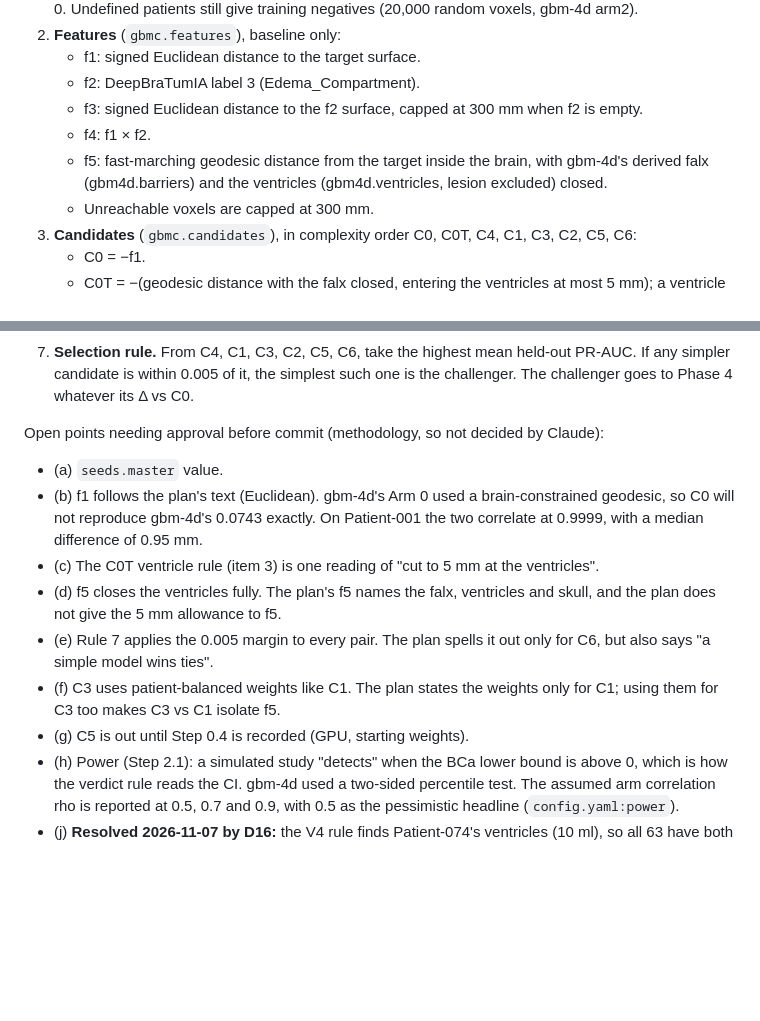
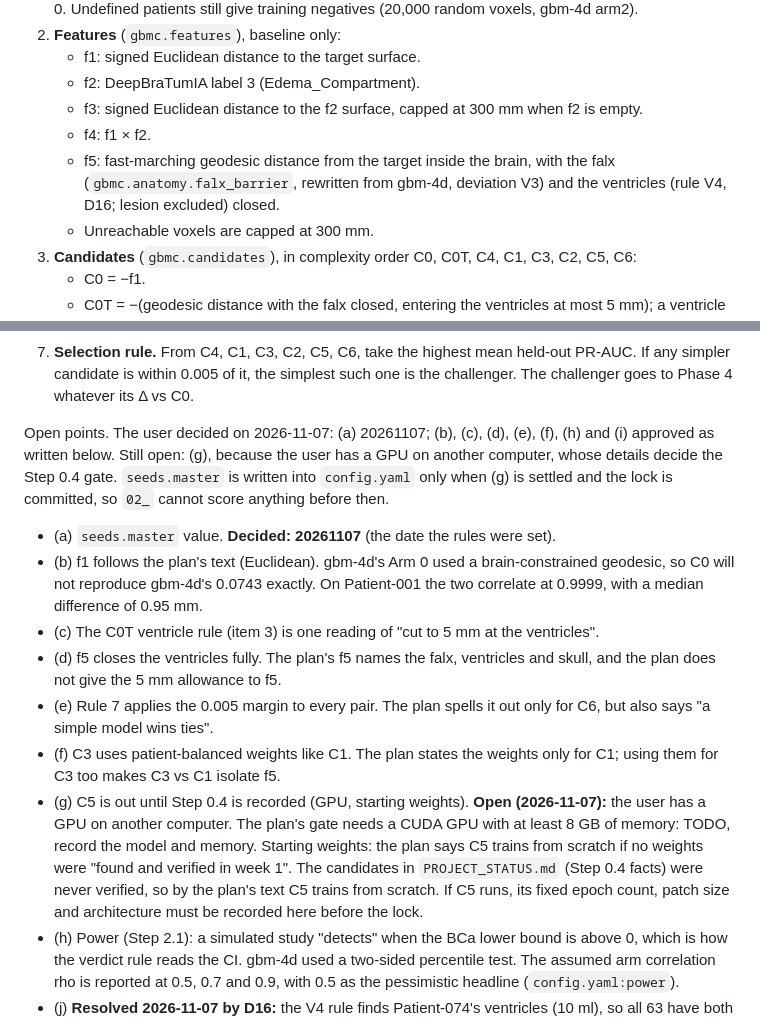
Before and after one commit to sophiezla/gbm-rec, a Markdown page: DECISIONS.md, 2 parts joined by grey strips. Rendered like a GitHub page; blank space fills up the shorter version.

Commit message:
Record the user's tournament-rule decisions; C5 gate still open
Co-Authored-By: Claude Opus 5.5 <noreply@anthropic.com>

```diff
--- a/DECISIONS.md
+++ b/DECISIONS.md
@@ -110,7 +110,7 @@ Decision:
    - f2: DeepBraTumIA label 3 (Edema_Compartment).
    - f3: signed Euclidean distance to the f2 surface, capped at 300 mm when f2 is empty.
    - f4: f1 × f2.
-   - f5: fast-marching geodesic distance from the target inside the brain, with gbm-4d's derived falx (gbm4d.barriers) and the ventricles (gbm4d.ventricles, lesion excluded) closed.
+   - f5: fast-marching geodesic distance from the target inside the brain, with the falx (`gbmc.anatomy.falx_barrier`, rewritten from gbm-4d, deviation V3) and the ventricles (rule V4, D16; lesion excluded) closed.
    - Unreachable voxels are capped at 300 mm.
 3. **Candidates** (`gbmc.candidates`), in complexity order C0, C0T, C4, C1, C3, C2, C5, C6:
    - C0 = −f1.
@@ -129,14 +129,14 @@ Decision:
 6. **Aggregation.** Mean over evaluable patients. Δ vs C0 with a patient-level BCa bootstrap 95% CI, 1000 resamples, seeded per candidate and metric.
 7. **Selection rule.** From C4, C1, C3, C2, C5, C6, take the highest mean held-out PR-AUC. If any simpler candidate is within 0.005 of it, the simplest such one is the challenger. The challenger goes to Phase 4 whatever its Δ vs C0.
 
-Open points needing approval before commit (methodology, so not decided by Claude):
-- (a) `seeds.master` value.
+Open points. The user decided on 2026-11-07: (a) 20261107; (b), (c), (d), (e), (f), (h) and (i) approved as written below. Still open: (g), because the user has a GPU on another computer, whose details decide the Step 0.4 gate. `seeds.master` is written into `config.yaml` only when (g) is settled and the lock is committed, so `02_` cannot score anything before then.
+- (a) `seeds.master` value. **Decided: 20261107** (the date the rules were set).
 - (b) f1 follows the plan's text (Euclidean). gbm-4d's Arm 0 used a brain-constrained geodesic, so C0 will not reproduce gbm-4d's 0.0743 exactly. On Patient-001 the two correlate at 0.9999, with a median difference of 0.95 mm.
 - (c) The C0T ventricle rule (item 3) is one reading of "cut to 5 mm at the ventricles".
 - (d) f5 closes the ventricles fully. The plan's f5 names the falx, ventricles and skull, and the plan does not give the 5 mm allowance to f5.
 - (e) Rule 7 applies the 0.005 margin to every pair. The plan spells it out only for C6, but also says "a simple model wins ties".
 - (f) C3 uses patient-balanced weights like C1. The plan states the weights only for C1; using them for C3 too makes C3 vs C1 isolate f5.
-- (g) C5 is out until Step 0.4 is recorded (GPU, starting weights).
+- (g) C5 is out until Step 0.4 is recorded (GPU, starting weights). **Open (2026-11-07):** the user has a GPU on another computer. The plan's gate needs a CUDA GPU with at least 8 GB of memory: TODO, record the model and memory. Starting weights: the plan says C5 trains from scratch if no weights were "found and verified in week 1". The candidates in `PROJECT_STATUS.md` (Step 0.4 facts) were never verified, so by the plan's text C5 trains from scratch. If C5 runs, its fixed epoch count, patch size and architecture must be recorded here before the lock.
 - (h) Power (Step 2.1): a simulated study "detects" when the BCa lower bound is above 0, which is how the verdict rule reads the CI. gbm-4d used a two-sided percentile test. The assumed arm correlation rho is reported at 0.5, 0.7 and 0.9, with 0.5 as the pessimistic headline (`config.yaml:power`).
 - (j) **Resolved 2026-11-07 by D16:** the V4 rule finds Patient-074's ventricles (10 ml), so all 63 have both barriers. Original note: gbm-4d's ventricle segmentation found no central component ("segmentation not trusted"), so this patient's f5 and C0T had the falx barrier but no ventricle barrier.
 - (k) **Resolved 2026-11-07 by D16 (user: "Fix for all patients"; deviation V4).** Ventricle masks (found 2026-11-06, no labels read, `results/f5_cap_survey/`). The segmenter applies Otsu to T1c in the deep brain. Confirmed: Patient-002's mask is 771 ml (52.8% of the brain) with threshold 1.08, against a cohort median of 49 ml and -0.18, and it passes the QC because the QC has no upper limit. In 27 of 62 masks under half the voxels pass a rough CSF screen (T2 z > 1 and FLAIR z < 0; not validated), and 12 are under a quarter. Overlays of the 9 masks checked by eye show several spreading into deep tissue. Lower CSF share goes with a higher threshold (r = -0.87), which suggests Otsu is sometimes splitting grey from white matter rather than CSF from tissue (hypothesis, not proven). The masks feed f5, C0T and so the matched volume: C0T's 15 mm margin holds a median 6.4% fewer voxels than the Euclidean shell, up to 18.5%, though falx trimming is part of that. Direction of effect on any score: unknown, nothing scored. The rewrite matched the original code, so this is inherited, and plan Step 4.1 says to derive barriers "the same way gbm-4d did", so any change is a deviation. Options: fix the segmenter for all patients before scoring; fix or exclude only Patient-002; or keep and report. Any fix must also work on RHUH-GBM (its sequences: TODO verify from the plan, no download).
```
